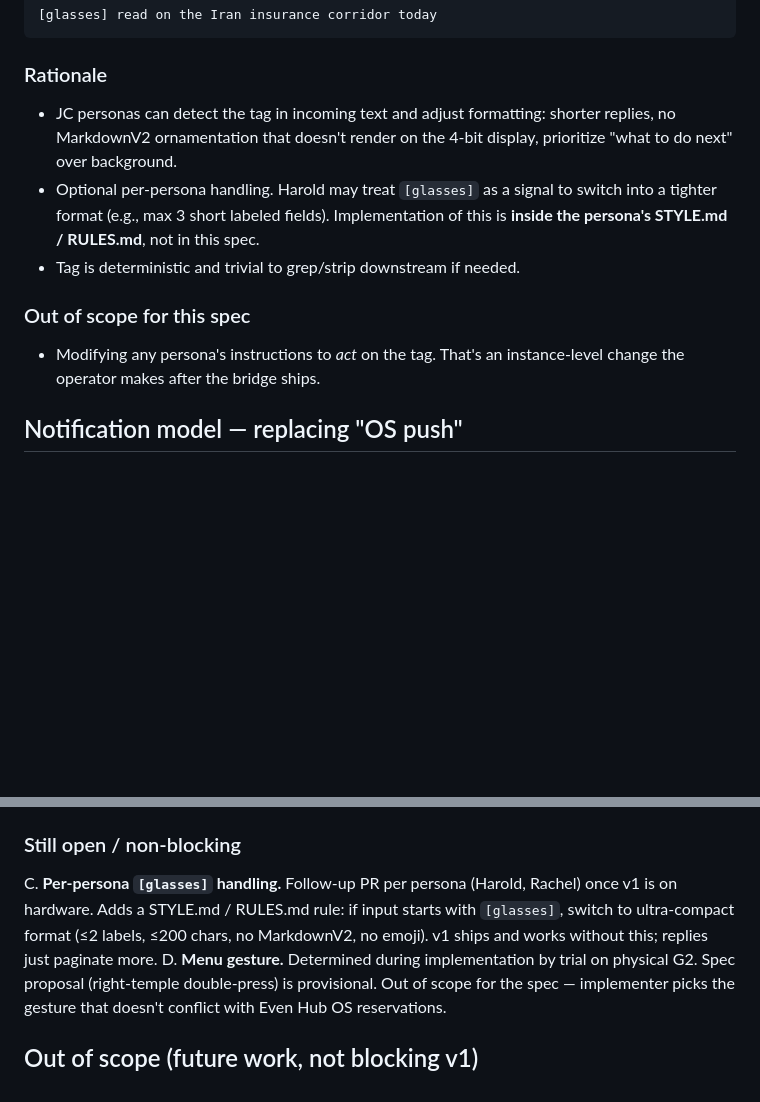
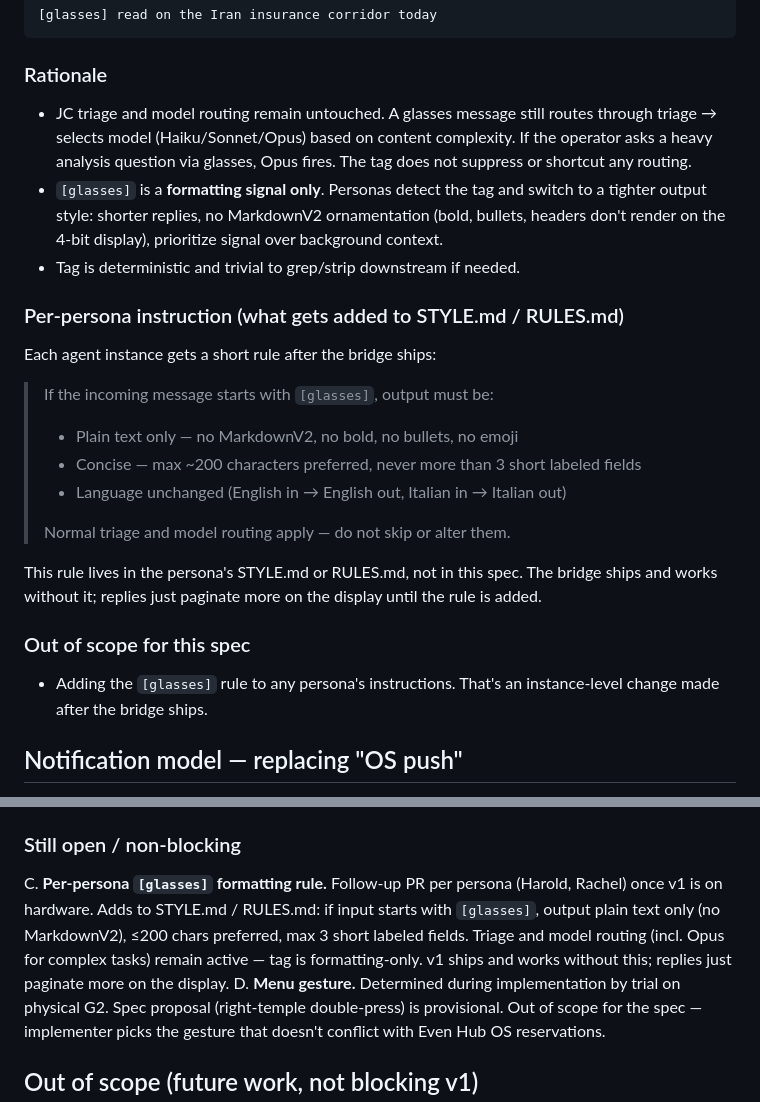
Before and after one commit to matsei-ruka/juliuscaesar, a Markdown page: docs/specs/g2-glasses-bridge.md, 2 parts joined by grey strips. Rendered like a GitHub page; blank space fills up the shorter version.

Commit message:
spec(g2-bridge): [glasses] tag is formatting-only; triage stays active
Operator decision 2026-06-02:
- Triage and model routing (Haiku/Sonnet/Opus) run unchanged for all
  glasses messages. Heavy analysis requests still reach Opus.
- [glasses] tag is a formatting signal only: agents output plain text,
  no MarkdownV2, ≤200 chars preferred, ≤3 labeled fields.
- Updated source-tagging rationale to make this explicit.
- Added per-persona instruction template (what goes in STYLE.md/RULES.md).
- Updated open-item C to match.

```diff
--- a/docs/specs/g2-glasses-bridge.md
+++ b/docs/specs/g2-glasses-bridge.md
@@ -329,13 +329,26 @@ Example:
 
 ### Rationale
 
-- JC personas can detect the tag in incoming text and adjust formatting: shorter replies, no MarkdownV2 ornamentation that doesn't render on the 4-bit display, prioritize "what to do next" over background.
-- Optional per-persona handling. Harold may treat `[glasses]` as a signal to switch into a tighter format (e.g., max 3 short labeled fields). Implementation of this is **inside the persona's STYLE.md / RULES.md**, not in this spec.
+- JC triage and model routing remain untouched. A glasses message still routes through triage → selects model (Haiku/Sonnet/Opus) based on content complexity. If the operator asks a heavy analysis question via glasses, Opus fires. The tag does not suppress or shortcut any routing.
+- `[glasses]` is a **formatting signal only**. Personas detect the tag and switch to a tighter output style: shorter replies, no MarkdownV2 ornamentation (bold, bullets, headers don't render on the 4-bit display), prioritize signal over background context.
 - Tag is deterministic and trivial to grep/strip downstream if needed.
+
+### Per-persona instruction (what gets added to STYLE.md / RULES.md)
+
+Each agent instance gets a short rule after the bridge ships:
+
+> If the incoming message starts with `[glasses]`, output must be:
+> - Plain text only — no MarkdownV2, no bold, no bullets, no emoji
+> - Concise — max ~200 characters preferred, never more than 3 short labeled fields
+> - Language unchanged (English in → English out, Italian in → Italian out)
+>
+> Normal triage and model routing apply — do not skip or alter them.
+
+This rule lives in the persona's STYLE.md or RULES.md, not in this spec. The bridge ships and works without it; replies just paginate more on the display until the rule is added.
 
 ### Out of scope for this spec
 
-- Modifying any persona's instructions to *act* on the tag. That's an instance-level change the operator makes after the bridge ships.
+- Adding the `[glasses]` rule to any persona's instructions. That's an instance-level change made after the bridge ships.
 
 ## Notification model — replacing "OS push"
 
@@ -445,7 +458,7 @@ If real OS-level push becomes a requirement, two paths exist:
 
 ### Still open / non-blocking
 
-C. **Per-persona `[glasses]` handling.** Follow-up PR per persona (Harold, Rachel) once v1 is on hardware. Adds a STYLE.md / RULES.md rule: if input starts with `[glasses]`, switch to ultra-compact format (≤2 labels, ≤200 chars, no MarkdownV2, no emoji). v1 ships and works without this; replies just paginate more.
+C. **Per-persona `[glasses]` formatting rule.** Follow-up PR per persona (Harold, Rachel) once v1 is on hardware. Adds to STYLE.md / RULES.md: if input starts with `[glasses]`, output plain text only (no MarkdownV2), ≤200 chars preferred, max 3 short labeled fields. Triage and model routing (incl. Opus for complex tasks) remain active — tag is formatting-only. v1 ships and works without this; replies just paginate more on the display.
 D. **Menu gesture.** Determined during implementation by trial on physical G2. Spec proposal (right-temple double-press) is provisional. Out of scope for the spec — implementer picks the gesture that doesn't conflict with Even Hub OS reservations.
 
 ## Out of scope (future work, not blocking v1)
```
